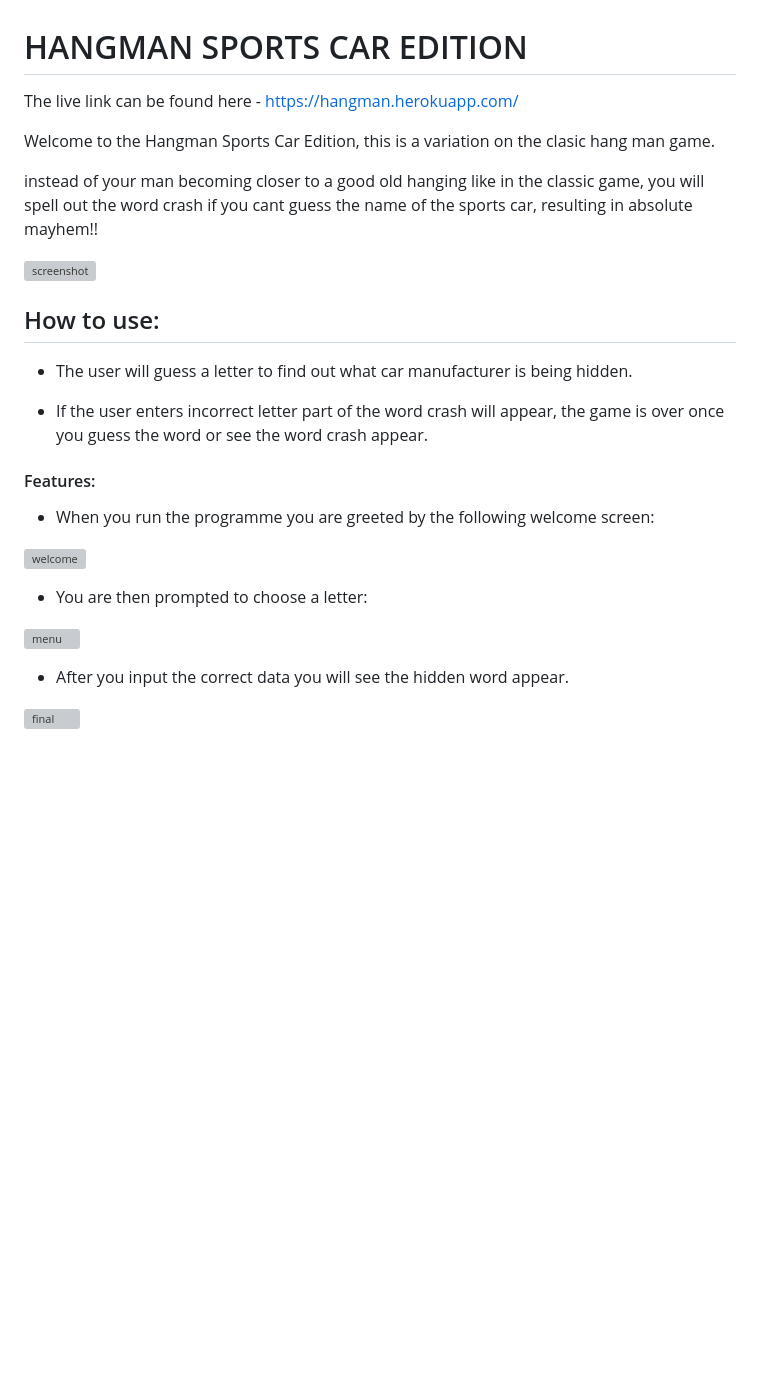
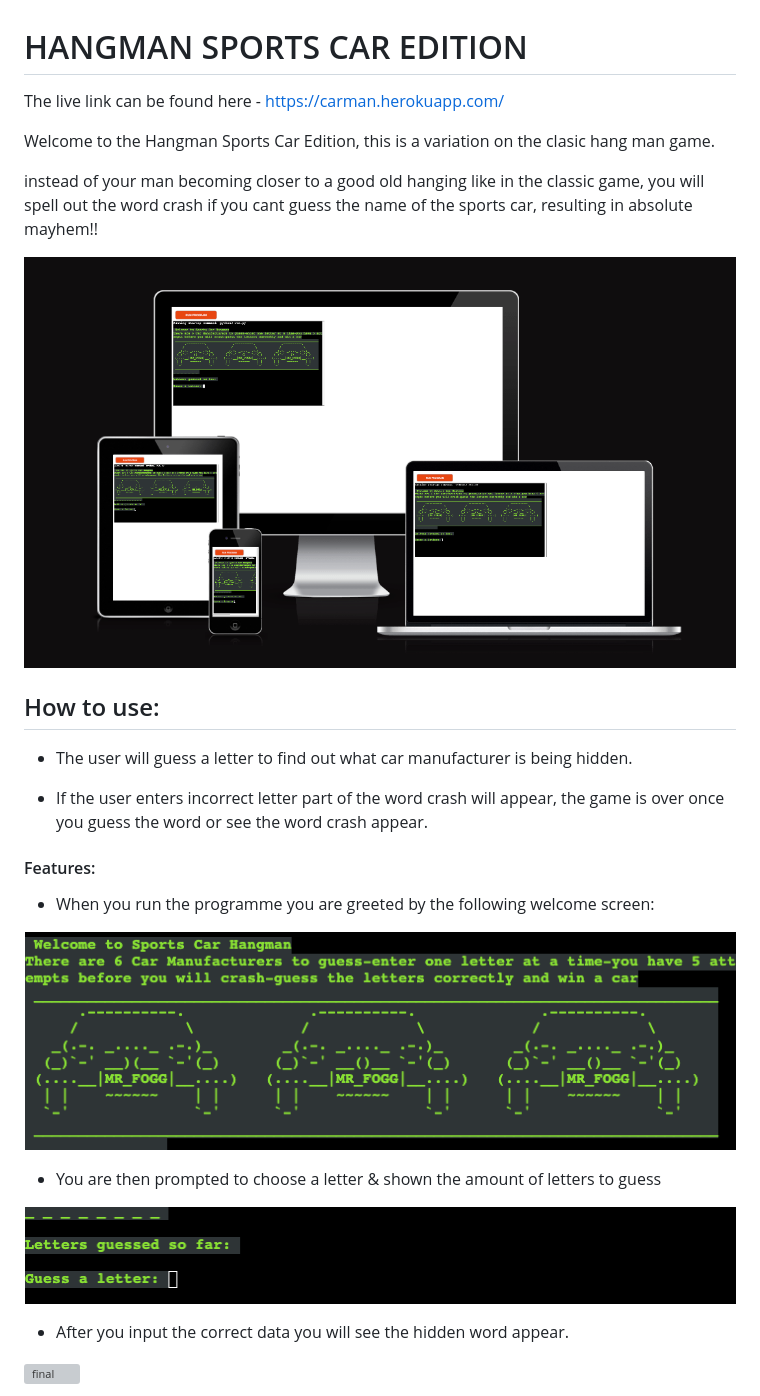
Before and after one commit to MrFogg866/hangman-p3, a Markdown page: README.md, the part around the change. Rendered like a GitHub page; pictures changed too: media/ami.png (added), media/guess.png (added), media/welcome.png (added); blank space fills up the shorter version; grey boxes are pictures that could not be loaded.

```diff
--- a/README.md
+++ b/README.md
@@ -1,13 +1,13 @@
 # HANGMAN  SPORTS CAR EDITION
 
-The live link can be found here - https://hangman.herokuapp.com/
+The live link can be found here - https://carman.herokuapp.com/
 
 Welcome to the Hangman Sports Car Edition, this is a variation on the clasic hang man game.
 
 instead of your man becoming closer to a good old hanging like in the classic game, you will spell out the word crash if you cant guess the name of the sports car, resulting in absolute mayhem!!
 
 
-![screenshot](assets/images/ami.png)
+![screenshot](media/ami.png)
 
 
 
@@ -22,11 +22,11 @@ instead of your man becoming closer to a good old hanging like in the classic ga
 
 - When you run the programme you are greeted by the following welcome screen:
 
-![welcome](assets/images/intro.png)
+![welcome](media/welcome.png)
 
-- You are then prompted to choose a letter:
+- You are then prompted to choose a letter & shown the amount of letters to guess
 
-![menu](assets/images/menu.png)
+![menu](media/guess.png)
 
 
 - After you input the correct data you will see the hidden word appear.
```
Also changed, not shown: media/first.png (added), 1 other file.
